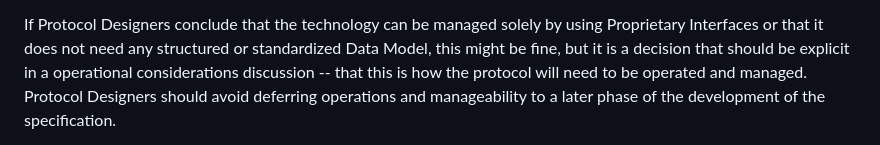
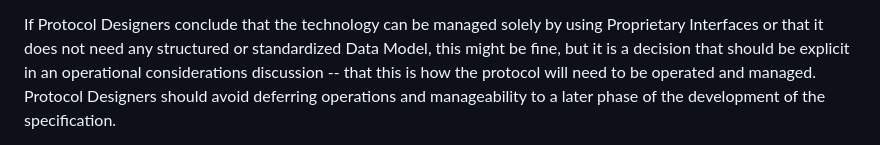
Before and after one commit to IETF-OPSAWG-WG/draft-opsarea-rfc5706bis, a Markdown page: draft-ietf-opsawg-rfc5706bis.md, the part around one of its changes. Drawn GitHub-style.

```diff
--- a/draft-ietf-opsawg-rfc5706bis.md
+++ b/draft-ietf-opsawg-rfc5706bis.md
@@ -210,7 +210,7 @@ contributor:
    If Protocol Designers conclude that the technology can be
    managed solely by using Proprietary Interfaces or that it does
    not need any structured or standardized Data Model, this might be fine,
-   but it is a decision that should be explicit in a operational considerations discussion
+   but it is a decision that should be explicit in an operational considerations discussion
    -- that this is how the protocol will need to be operated and managed.
    Protocol Designers should avoid deferring operations and manageability to a later
    phase of the development of the specification.
```
Also changed, not shown: other parts of draft-ietf-opsawg-rfc5706bis.md (+8 -8 lines).
